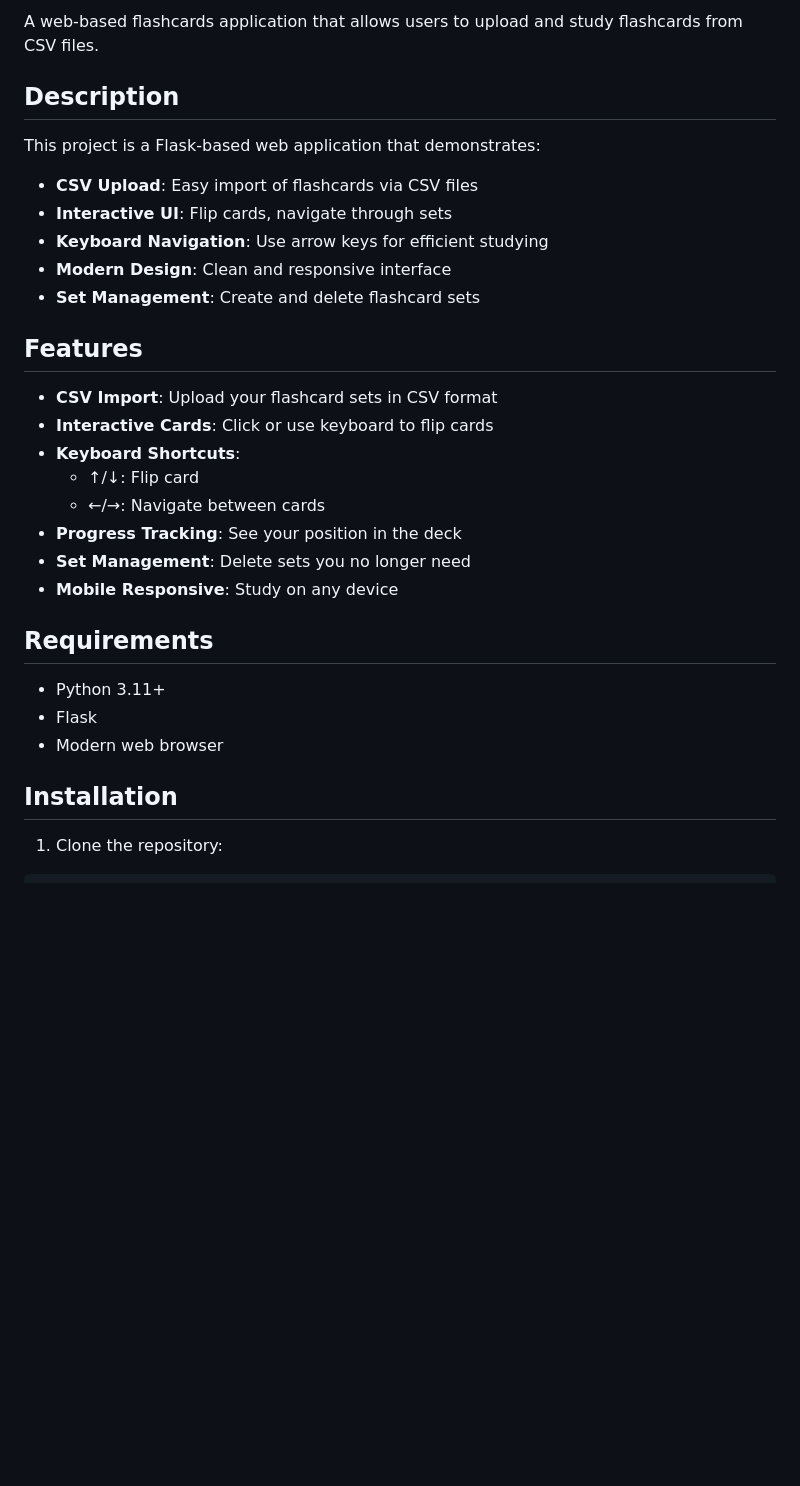
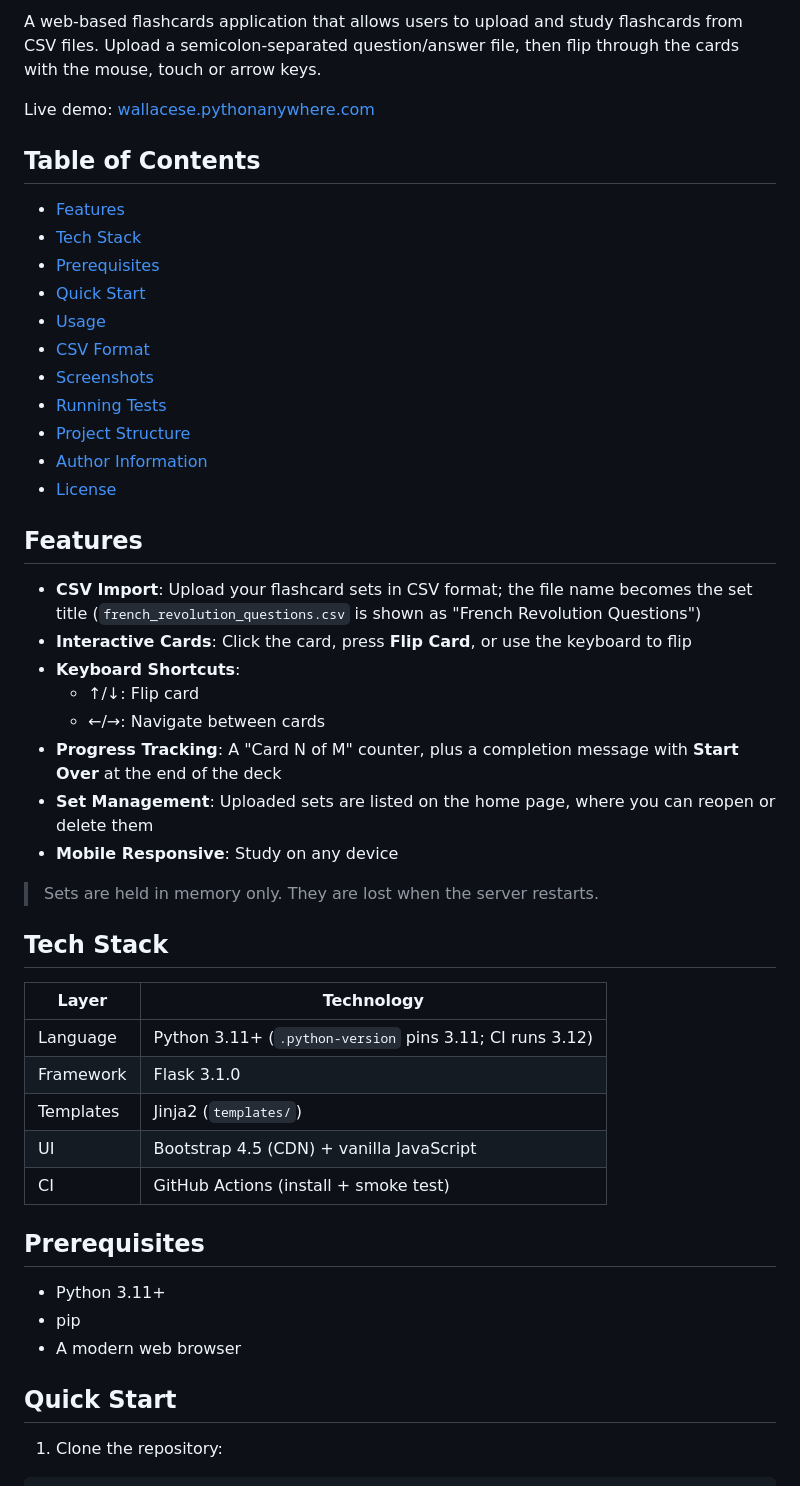
Before and after one commit to wallaceespindola/flashcards-app, a Markdown page: README.md, the part around one of its changes. Rendered like a GitHub page; blank space fills up the shorter version.

Commit message:
Improve README: table of contents, setup and usage details; pin springdoc majors in Dependabot

```diff
--- a/README.md
+++ b/README.md
@@ -8,34 +9,54 @@
 
 A web-based flashcards application that allows users to upload and study flashcards from CSV files.
+Upload a semicolon-separated question/answer file, then flip through the cards with the mouse, touch or arrow keys.
 
-## Description
+Live demo: [wallacese.pythonanywhere.com](https://wallacese.pythonanywhere.com/)
 
-This project is a Flask-based web application that demonstrates:
+## Table of Contents
 
-- **CSV Upload**: Easy import of flashcards via CSV files
-- **Interactive UI**: Flip cards, navigate through sets
-- **Keyboard Navigation**: Use arrow keys for efficient studying
-- **Modern Design**: Clean and responsive interface
-- **Set Management**: Create and delete flashcard sets
+- [Features](#features)
+- [Tech Stack](#tech-stack)
+- [Prerequisites](#prerequisites)
+- [Quick Start](#quick-start)
+- [Usage](#usage)
+- [CSV Format](#csv-format)
+- [Screenshots](#screenshots)
+- [Running Tests](#running-tests)
+- [Project Structure](#project-structure)
+- [Author Information](#author-information)
+- [License](#license)
 
 ## Features
 
-- **CSV Import**: Upload your flashcard sets in CSV format
-- **Interactive Cards**: Click or use keyboard to flip cards
+- **CSV Import**: Upload your flashcard sets in CSV format; the file name becomes the set title
+  (`french_revolution_questions.csv` is shown as "French Revolution Questions")
+- **Interactive Cards**: Click the card, press **Flip Card**, or use the keyboard to flip
 - **Keyboard Shortcuts**:
   - ↑/↓: Flip card
   - ←/→: Navigate between cards
-- **Progress Tracking**: See your position in the deck
-- **Set Management**: Delete sets you no longer need
+- **Progress Tracking**: A "Card N of M" counter, plus a completion message with **Start Over** at the end of the deck
+- **Set Management**: Uploaded sets are listed on the home page, where you can reopen or delete them
 - **Mobile Responsive**: Study on any device
 
-## Requirements
+> Sets are held in memory only. They are lost when the server restarts.
+
+## Tech Stack
+
+| Layer     | Technology                                         |
+|-----------|----------------------------------------------------|
+| Language  | Python 3.11+ (`.python-version` pins 3.11; CI runs 3.12) |
+| Framework | Flask 3.1.0                                        |
+| Templates | Jinja2 (`templates/`)                              |
+| UI        | Bootstrap 4.5 (CDN) + vanilla JavaScript           |
+| CI        | GitHub Actions (install + smoke test)              |
+
+## Prerequisites
 
 - Python 3.11+
-- Flask
-- Modern web browser
+- pip
+- A modern web browser
 
-## Installation
+## Quick Start
 
 1. Clone the repository:
 
```
Also changed, not shown: other parts of README.md (+55 -10 lines).
